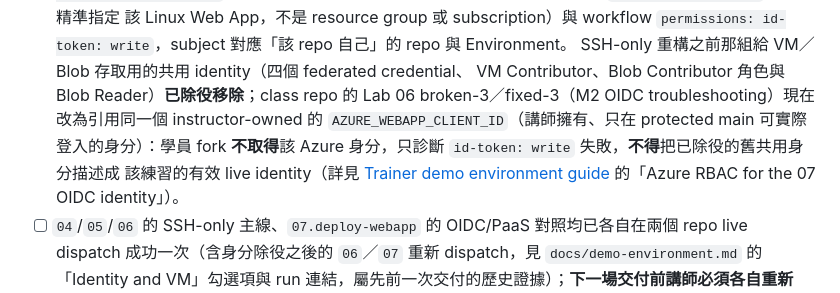
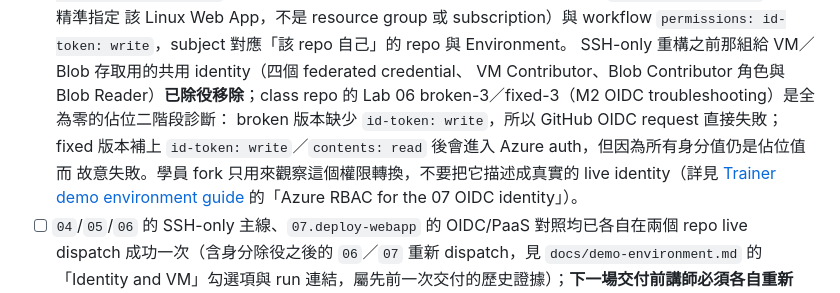
Before and after one commit to MoneyYu/GH-200, a Markdown page: docs/teaching-guide.md, the part around the change. Rendered like a GitHub page.

Commit message:
docs(guide): clarify Lab 06 placeholder diagnostics
Describe Lab 06 Case 3 as the all-zero placeholder two-stage flow: the broken variant lacks id-token: write, so the GitHub OIDC request fails immediately; the fixed variant adds id-token: write and contents: read, then fails later at Azure auth because the identity values are still placeholders.

Co-authored-by: Copilot <223556219+Copilot@users.noreply.github.com>
Copilot-Session: 1b3fad4e-252e-4b4b-8de7-618fddc6979f

```diff
--- a/docs/teaching-guide.md
+++ b/docs/teaching-guide.md
@@ -308,10 +308,10 @@ repo 並重新核對 SHA，不要用 `concurrency:` group 偽造跨 repo 鎖定
   `permissions: id-token: write`，subject 對應「該 repo 自己」的 repo 與 Environment。
   SSH-only 重構之前那組給 VM／Blob 存取用的共用 identity（四個 federated credential、
   VM Contributor、Blob Contributor 角色與 Blob Reader）**已除役移除**；class repo 的
-  Lab 06 broken-3／fixed-3（M2 OIDC troubleshooting）現在改為引用同一個 instructor-owned 的
-  `AZURE_WEBAPP_CLIENT_ID`（講師擁有、只在 protected main 可實際登入的身分）：學員 fork
-  **不取得**該 Azure 身分，只診斷 `id-token: write` 失敗，**不得**把已除役的舊共用身分描述成
-  該練習的有效 live identity（詳見
+  Lab 06 broken-3／fixed-3（M2 OIDC troubleshooting）是全為零的佔位二階段診斷：
+  broken 版本缺少 `id-token: write`，所以 GitHub OIDC request 直接失敗；fixed 版本補上
+  `id-token: write`／`contents: read` 後會進入 Azure auth，但因為所有身分值仍是佔位值而
+  故意失敗。學員 fork 只用來觀察這個權限轉換，不要把它描述成真實的 live identity（詳見
   [Trainer demo environment guide](demo-environment.md) 的「Azure RBAC for the 07 OIDC
   identity」）。
 - [ ] `04`/`05`/`06` 的 SSH-only 主線、`07.deploy-webapp` 的 OIDC/PaaS 對照均已各自在兩個 repo live dispatch 成功一次（含身分除役之後的 `06`／`07` 重新 dispatch，見 `docs/demo-environment.md` 的「Identity and VM」勾選項與 run 連結，屬先前一次交付的歷史證據）；**下一場交付前講師必須各自重新 dispatch 一次並以 `/api/info` 核對 `buildSha` 與該次 commit SHA 相符**，不可只憑上述歷史紀錄視為當次仍然有效。**`08.selfhosted-runner` 例外：** 在 public class repo `MoneyDemo/20260903-GH200` 上它是**惰性參考範本**，job 以字面 `if: ${{ false }}` **永遠跳過**（預期 skip、無 SHA 可核對，在任何學員 fork／複本上亦然），M4 的 live `08` 佐證只在私有的 `MoneyYu/GH-200`（`demo-java-08`，常駐 runner）進行——**切勿**為讓 class 08「成功」而在 public class repo 或任何學員 fork 重新註冊 runner。**⚠️ 兩個 repo 的 `07` 不可同時 dispatch**（共用同一個 Linux Web App，同時觸發會讓兩邊的 OneDeploy 都因啟動逾時失敗）：需等前一個 repo 的 `07` 成功且 `/api/info` SHA 核對相符後才能 dispatch 另一個；最後成功部署者覆蓋 App Service 版本；碰撞或逾時時等兩邊都跑完再重新 dispatch 並核對 SHA，不得用 `concurrency:` group 偽造跨 repo 鎖定（完整規則見 `docs/demo-environment.md`）。
```
